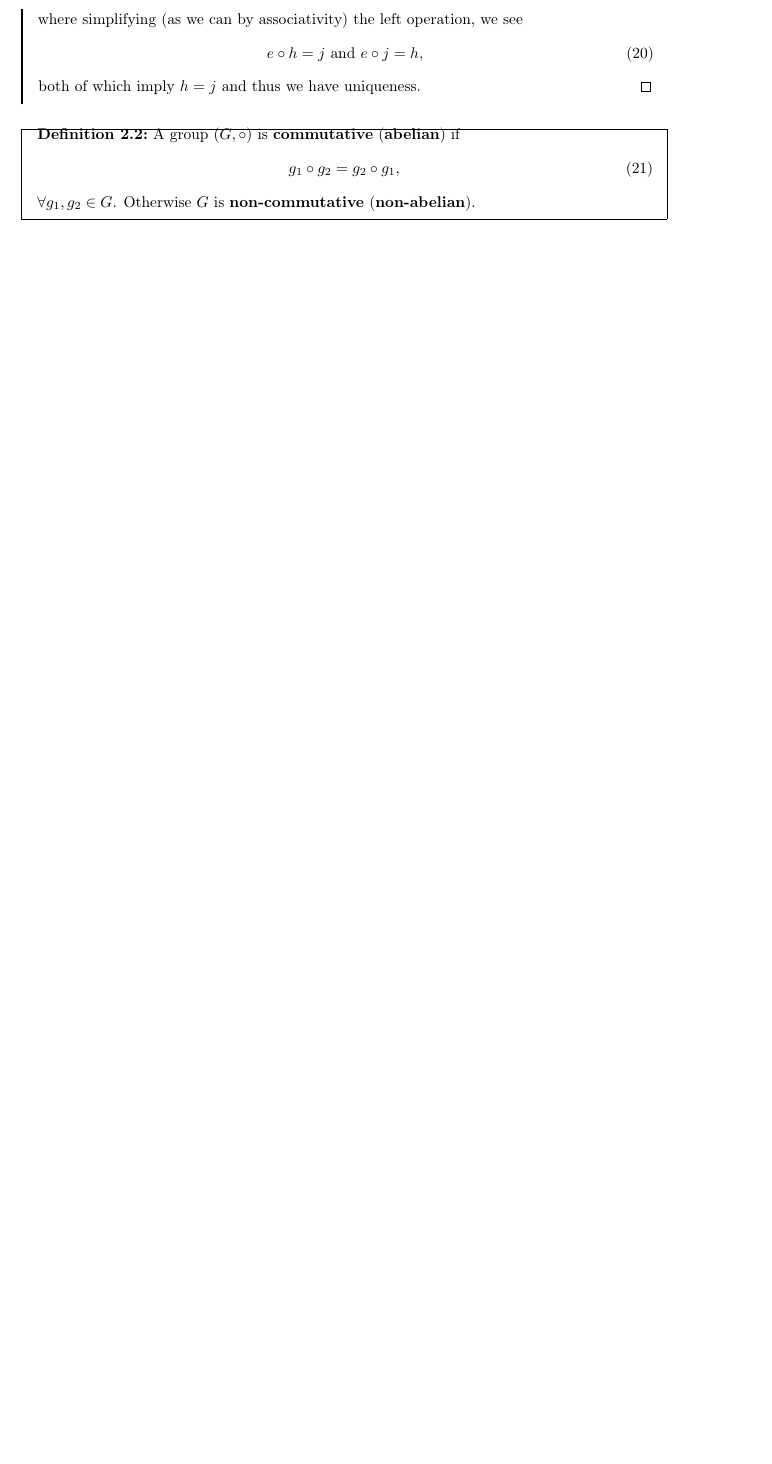
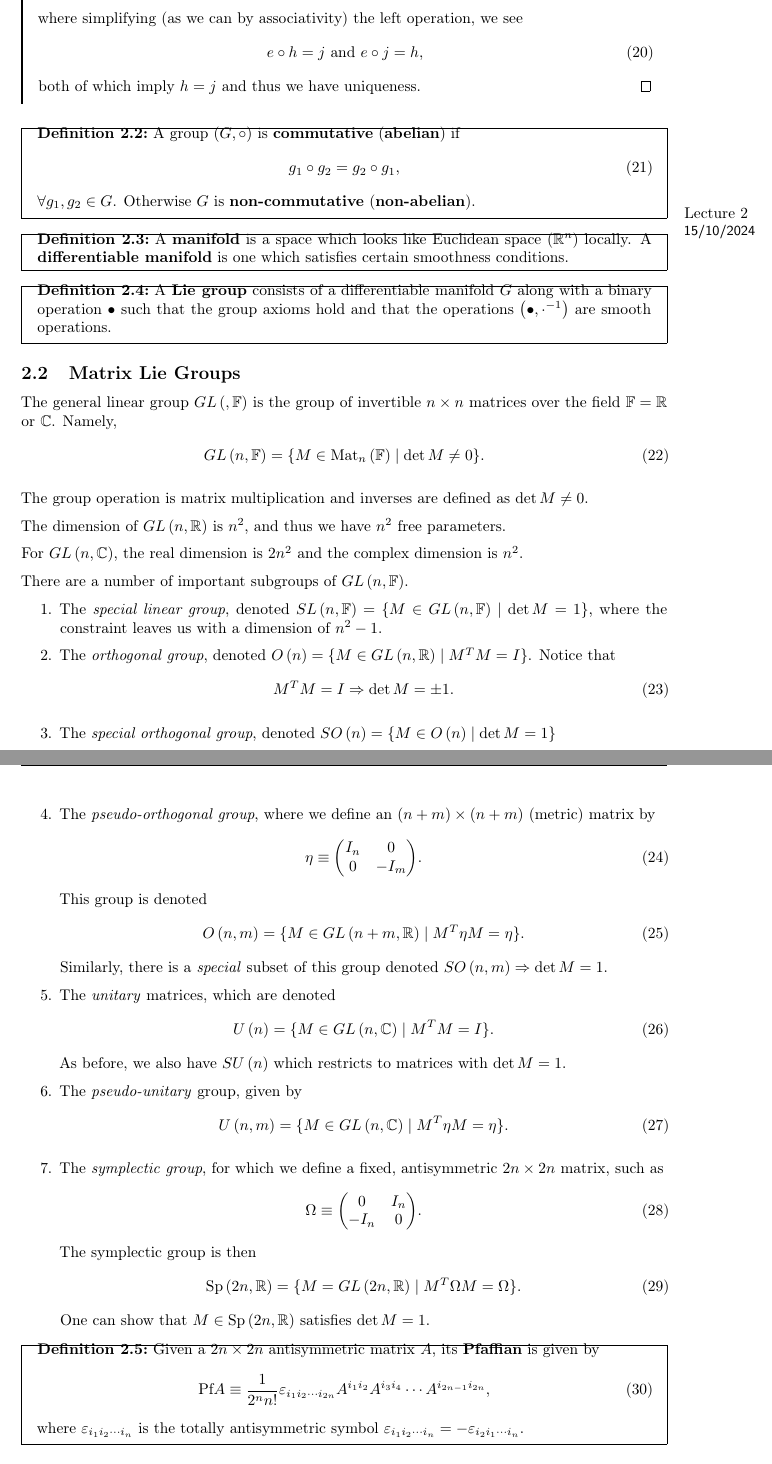
Before and after one commit to CianLM/Symmetries-Fields-and-Particles, a LaTeX document (master.tex, which reads lec_02.tex): part of page 4 of 4 before the commit and two parts of pages 4 and 5 of 6 after it, the two joined at a grey line, cut so that both start at the same text, the shorter picture padded with empty space. Compiled offline with pdfLaTeX.

Commit message:
Lecture 2

```diff
--- /dev/null
+++ b/lec_02.tex
@@ -0,0 +1,69 @@
+\lecture{2}{15/10/2024}{Lie Group}
+
+\begin{definition}
+    A \textbf{manifold} is a space which looks like Euclidean space ($\R^{n}$) locally.
+    A \textbf{differentiable manifold} is one which satisfies certain smoothness conditions.
+\end{definition}
+
+\begin{definition} \label{eq:Lie_Group}
+    A \textbf{Lie group} consists of a differentiable manifold $G$ along with a binary operation $\bullet$ such that the group axioms hold and that the operations $\left( \bullet, \cdot^{-1} \right) $ are smooth operations.
+\end{definition}
+
+\subsection{Matrix Lie Groups}
+
+The general linear group $GL \left( , \mathbb{F} \right) $ is the group of invertible $n \times  n$ matrices over the field $\mathbb{F} = \R$ or $\C$. Namely,
+\begin{align}
+    GL \left( n, \mathbb{F} \right) &= \{M \in \text{Mat}_n \left( \mathbb{F} \right)  \mid  \det M \neq 0 \}
+.\end{align}
+
+The group operation is matrix multiplication and inverses are defined as $\det M \neq 0$.
+
+The dimension of $GL \left( n, \R \right) $ is $n^2$, and thus we have $n^2$ free parameters.
+
+For $GL \left( n, \C \right) $, the real dimension is $2n^2$ and the complex dimension is $n^2$.
+
+There are a number of important subgroups of $GL \left( n, \mathbb{F} \right)$.
+\begin{enumerate}[label=\arabic*.]
+    \item The \textit{special linear group}, denoted $SL \left( n, \mathbb{F} \right) = \{ M \in GL \left( n, \mathbb{F} \right)  \mid  \det M = 1\} $, where the constraint leaves us with a dimension of $n^2 - 1$.
+    \item The \textit{orthogonal group}, denoted $O \left( n \right) = \{ M \in GL \left( n, \R \right)  \mid  M^{T} M = I\} $. Notice that
+        \begin{align}
+            M^{T} M = I \implies \det M = \pm 1
+        .\end{align}
+    \item The \textit{special orthogonal group}, denoted $SO \left( n \right) = \{M \in O \left( n \right)  \mid  \det M = 1\} $
+    \item The \textit{pseudo-orthogonal group}, where we define an $\left( n + m \right) \times  \left( n + m \right) $ (metric) matrix by
+        \begin{align}
+            \eta \equiv \mqty( I_n & 0 \\ 0 & - I_m )
+        .\end{align}
+        This group is denoted
+        \begin{align}
+            O\left( n,m \right) = \{M \in GL \left( n + m, \R \right)  \mid M^{T} \eta M = \eta \}
+        .\end{align}
+        Similarly, there is a \textit{special} subset of this group denoted $SO \left( n,m \right) \implies \det M = 1$.
+    \item The \textit{unitary} matrices, which are denoted
+        \begin{align}
+            U \left( n \right) = \{M \in GL \left( n, \C \right)  \mid  M^{T} M = I \}
+        .\end{align}
+        As before, we also have $SU\left( n \right) $ which restricts to matrices with $\det M = 1$.
+    \item The \textit{pseudo-unitary} group, given by
+        \begin{align}
+            U \left( n,m \right) = \{M \in GL \left( n, \C \right)  \mid  M^{T} \eta M = \eta\}
+        .\end{align}
+    \item The \textit{symplectic group}, for which we define a fixed, antisymmetric $2n \times 2n$ matrix, such as
+        \begin{align}
+            \Omega \equiv \mqty( 0 & I_n \\
+            -I_n & 0 )
+        .\end{align}
+        The symplectic group is then
+        \begin{align}
+            \text{Sp}\left( 2n, \R \right) = \{ M = GL \left( 2n, \R \right)  \mid  M^{T} \Omega M = \Omega \}
+        .\end{align}
+        One can show that $M \in \text{Sp}\left( 2n, \R \right) $ satisfies $\det M = 1$.
+\end{enumerate}
+
+\begin{definition}
+    Given a $2n \times  2n$ antisymmetric matrix $A$, its \textbf{Pfaffian} is given by
+    \begin{align}
+        \text{Pf} A \equiv \frac{1}{2^{n}n!} \epsilon_{i_1 i_2 \cdots i_{2n}} A^{i_1 i_2} A^{i_3 i_4} \cdots A^{i_{2n-1} i_{2n}}
+    ,\end{align}
+    where $\epsilon_{i_1 i_2 \cdots i_n}$ is the totally antisymmetric symbol $\epsilon_{i_1 i_2 \cdots i_n} = -\epsilon_{i_2 i_1 \cdots i_n}$.
+\end{definition}
```
Also changed, not shown: master.tex (+1 -0 lines), master.pdf, lec_02.tex (66 more changed lines).
